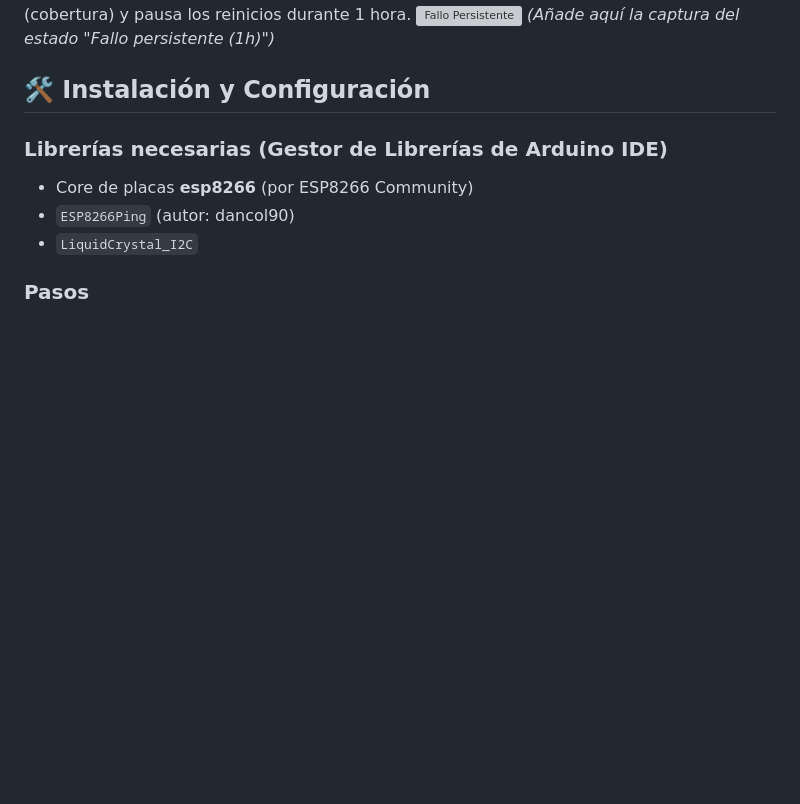
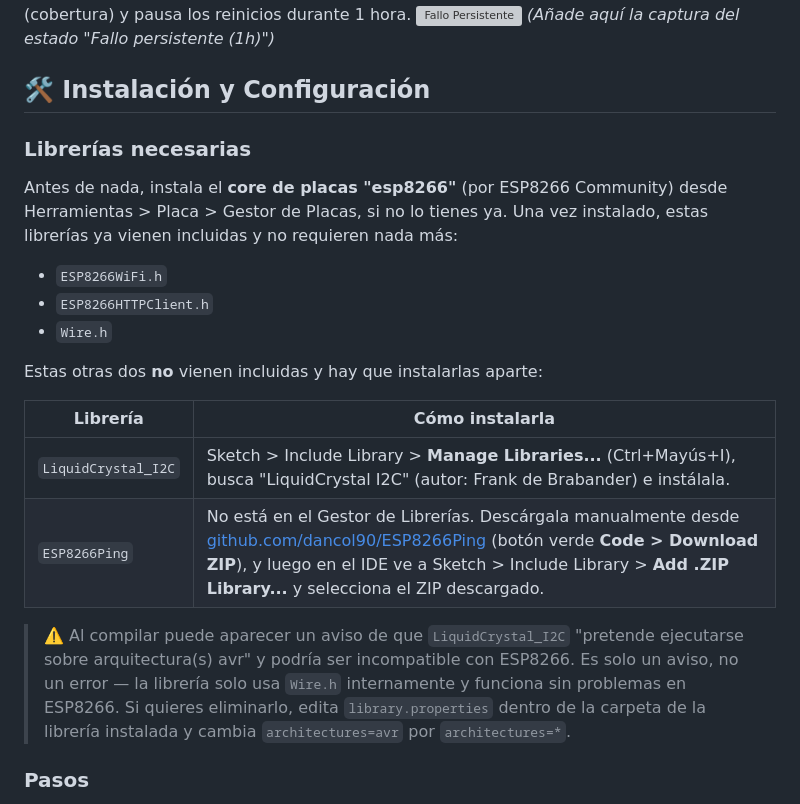
Before and after one commit to aabadmo4/router_watchdog, a Markdown page: readme.md, the part around the change. Rendered like a GitHub page; blank space fills up the shorter version; grey boxes are pictures that could not be loaded.

Commit message:
add project libraries to readme.md

```diff
--- a/readme.md
+++ b/readme.md
@@ -38,11 +38,22 @@ Si la red no vuelve tras múltiples reinicios, el sistema asume un problema exte
 
 ## 🛠 Instalación y Configuración
 
-### Librerías necesarias (Gestor de Librerías de Arduino IDE)
+### Librerías necesarias
 
-- Core de placas **esp8266** (por ESP8266 Community)
-- `ESP8266Ping` (autor: dancol90)
-- `LiquidCrystal_I2C`
+Antes de nada, instala el **core de placas "esp8266"** (por ESP8266 Community) desde Herramientas > Placa > Gestor de Placas, si no lo tienes ya. Una vez instalado, estas librerías ya vienen incluidas y no requieren nada más:
+
+- `ESP8266WiFi.h`
+- `ESP8266HTTPClient.h`
+- `Wire.h`
+
+Estas otras dos **no** vienen incluidas y hay que instalarlas aparte:
+
+| Librería | Cómo instalarla |
+|---|---|
+| `LiquidCrystal_I2C` | Sketch > Include Library > **Manage Libraries...** (Ctrl+Mayús+I), busca "LiquidCrystal I2C" (autor: Frank de Brabander) e instálala. |
+| `ESP8266Ping` | No está en el Gestor de Librerías. Descárgala manualmente desde [github.com/dancol90/ESP8266Ping](https://github.com/dancol90/ESP8266Ping) (botón verde **Code > Download ZIP**), y luego en el IDE ve a Sketch > Include Library > **Add .ZIP Library...** y selecciona el ZIP descargado. |
+
+> ⚠️ Al compilar puede aparecer un aviso de que `LiquidCrystal_I2C` "pretende ejecutarse sobre arquitectura(s) avr" y podría ser incompatible con ESP8266. Es solo un aviso, no un error — la librería solo usa `Wire.h` internamente y funciona sin problemas en ESP8266. Si quieres eliminarlo, edita `library.properties` dentro de la carpeta de la librería instalada y cambia `architectures=avr` por `architectures=*`.
 
 ### Pasos
 
```
